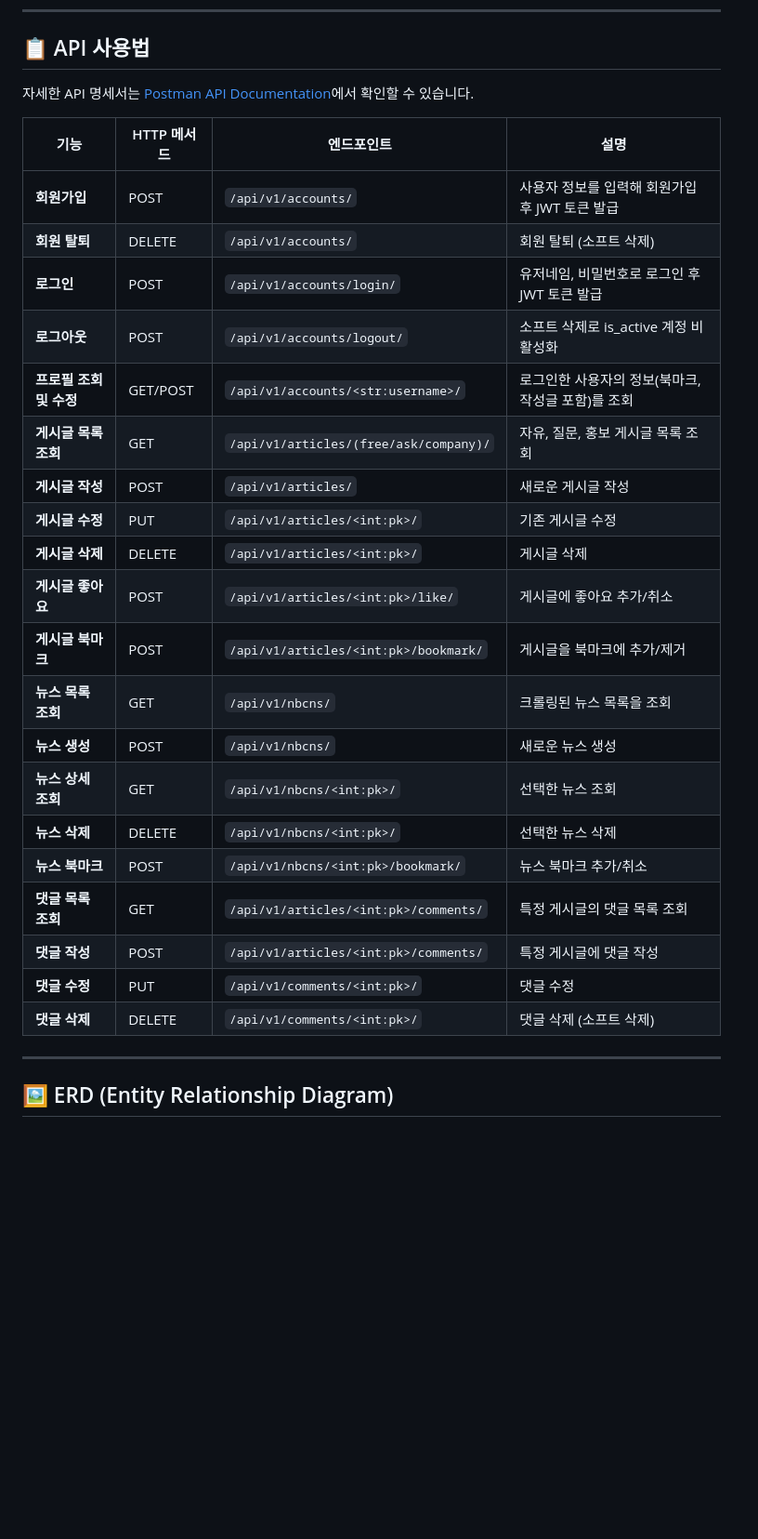
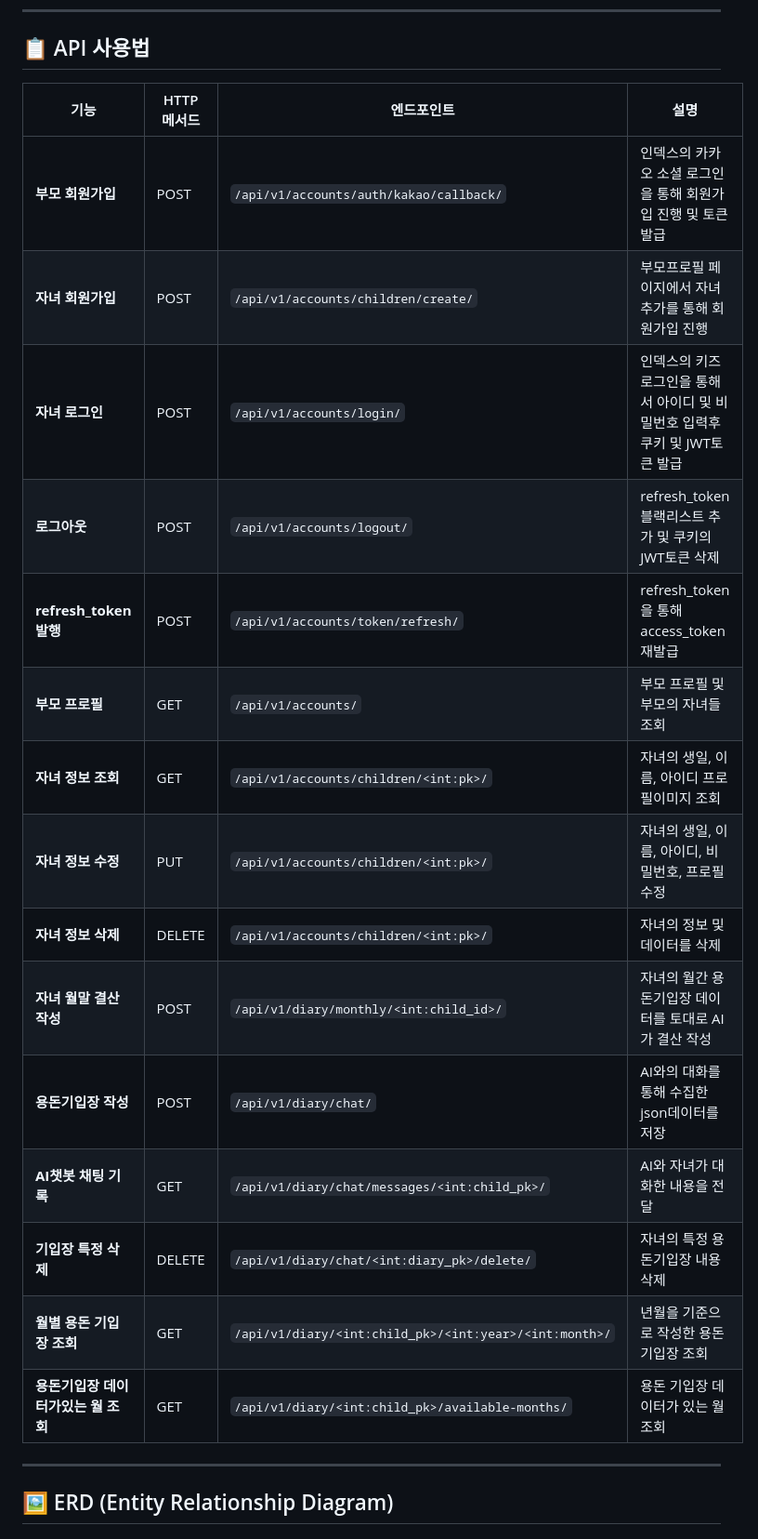
Before and after one commit to strongdambi/moamoa, a Markdown page: README.md, the part around the change printed below. Shown: that part at 93% size. Rendered like a GitHub page; blank space fills up the shorter version.

```diff
--- a/README.md
+++ b/README.md
@@ -61,30 +58,24 @@ python manage.py runserver
 
 ## 📋 API 사용법
 
-자세한 API 명세서는 [Postman API Documentation]()에서 확인할 수 있습니다.
+| 기능                    | HTTP 메서드 | 엔드포인트                                   | 설명                                                    |
+|-------------------------|-------------|---------------------------------------------|-------------------------------------------------------------|
+| **부모 회원가입**       | POST        | `/api/v1/accounts/auth/kakao/callback/`       | 인덱스의 카카오 소셜 로그인을 통해 회원가입 진행 및 토큰 발급                 |
+| **자녀 회원가입**        | POST       | `/api/v1/accounts/children/create/`            | 부모프로필 페이지에서 자녀 추가를 통해 회원가입 진행                        |
+| **자녀 로그인**          | POST        | `/api/v1/accounts/login/`                     | 인덱스의 키즈 로그인을 통해서 아이디 및 비밀번호 입력후 쿠키 및 JWT토큰 발급  |
+| **로그아웃**             | POST        | `/api/v1/accounts/logout/`                    | refresh_token 블랙리스트 추가 및 쿠키의 JWT토큰 삭제                        |
+| **refresh_token 발행**   | POST        | `/api/v1/accounts/token/refresh/`             | refresh_token을 통해 access_token 재발급                                    |
+| **부모 프로필**          | GET         | `/api/v1/accounts/`                           | 부모 프로필 및 부모의 자녀들 조회                                            |
+| **자녀 정보 조회**       | GET         | `/api/v1/accounts/children/<int:pk>/`           | 자녀의 생일, 이름, 아이디 프로필이미지 조회                                |
+| **자녀 정보 수정**       | PUT         | `/api/v1/accounts/children/<int:pk>/`         | 자녀의 생일, 이름, 아이디, 비밀번호, 프로필 수정                             |
+| **자녀 정보 삭제**       | DELETE      | `/api/v1/accounts/children/<int:pk>/`         | 자녀의 정보 및 데이터를 삭제                                                |
+| **자녀 월말 결산 작성**  | POST        | `/api/v1/diary/monthly/<int:child_id>/`     | 자녀의 월간 용돈기입장 데이터를 토대로 AI가 결산 작성                        |
+| **용돈기입장 작성**      | POST        | `/api/v1/diary/chat/`                       | AI와의 대화를 통해 수집한 json데이터를 저장                                 |
+| **AI챗봇 채팅 기록**     | GET         | `/api/v1/diary/chat/messages/<int:child_pk>/`  | AI와 자녀가 대화한 내용을 전달                                             |
+| **기입장 특정 삭제**     | DELETE      | `/api/v1/diary/chat/<int:diary_pk>/delete/`  | 자녀의 특정 용돈기입장 내용 삭제                                           |
+| **월별 용돈 기입장 조회**| GET         | `/api/v1/diary/<int:child_pk>/<int:year>/<int:month>/`| 년월을 기준으로 작성한 용돈기입장 조회                            |
+| **용돈기입장 데이터가있는 월 조회**| GET | `/api/v1/diary/<int:child_pk>/available-months/`| 용돈 기입장 데이터가 있는 월 조회                                    |
 
-| 기능                    | HTTP 메서드 | 엔드포인트                                   | 설명                                      |
-|-------------------------|-------------|---------------------------------------------|-------------------------------------------|
-| **회원가입**            | POST        | `/api/v1/accounts/`                            | 사용자 정보를 입력해 회원가입 후 JWT 토큰 발급   |
-| **회원 탈퇴**           | DELETE      | `/api/v1/accounts/`                            | 회원 탈퇴 (소프트 삭제)                         |
-| **로그인**              | POST        | `/api/v1/accounts/login/`                      | 유저네임, 비밀번호로 로그인 후 JWT 토큰 발급     |
-| **로그아웃**             | POST        | `/api/v1/accounts/logout/`                    | 소프트 삭제로 is_active 계정 비활성화           |
-| **프로필 조회 및 수정**  | GET/POST     | `/api/v1/accounts/<str:username>/`           | 로그인한 사용자의 정보(북마크, 작성글 포함)를 조회|
-| **게시글 목록 조회**     | GET         | `/api/v1/articles/(free/ask/company)/`        | 자유, 질문, 홍보 게시글 목록 조회                |
-| **게시글 작성**         | POST        | `/api/v1/articles/`                            | 새로운 게시글 작성                              |
-| **게시글 수정**         | PUT         | `/api/v1/articles/<int:pk>/`                   | 기존 게시글 수정                                |
-| **게시글 삭제**         | DELETE      | `/api/v1/articles/<int:pk>/`                   | 게시글 삭제                                     |
-| **게시글 좋아요**        | POST        | `/api/v1/articles/<int:pk>/like/`             | 게시글에 좋아요 추가/취소                        |
-| **게시글 북마크**        | POST        | `/api/v1/articles/<int:pk>/bookmark/`         | 게시글을 북마크에 추가/제거                      |
-| **뉴스 목록 조회**       | GET         | `/api/v1/nbcns/`                              | 크롤링된 뉴스 목록을 조회                        |
-| **뉴스 생성**            | POST        | `/api/v1/nbcns/`                              | 새로운 뉴스 생성                                |
-| **뉴스 상세 조회**       | GET        | `/api/v1/nbcns/<int:pk>/`                      | 선택한 뉴스 조회                                |
-| **뉴스 삭제**          | DELETE       | `/api/v1/nbcns/<int:pk>/`                      | 선택한 뉴스 삭제                                |
-| **뉴스 북마크**         | POST        | `/api/v1/nbcns/<int:pk>/bookmark/`             | 뉴스 북마크 추가/취소                           |
-| **댓글 목록 조회**       | GET         | `/api/v1/articles/<int:pk>/comments/`         | 특정 게시글의 댓글 목록 조회                     |
-| **댓글 작성**           | POST        | `/api/v1/articles/<int:pk>/comments/`          | 특정 게시글에 댓글 작성                         |
-| **댓글 수정**           | PUT         | `/api/v1/comments/<int:pk>/`                   | 댓글 수정                                      |
-| **댓글 삭제**           | DELETE      | `/api/v1/comments/<int:pk>/`                   | 댓글 삭제 (소프트 삭제)                         |
 
 ---
 
```
Also changed, not shown: other parts of README.md (+15 -35 lines).
